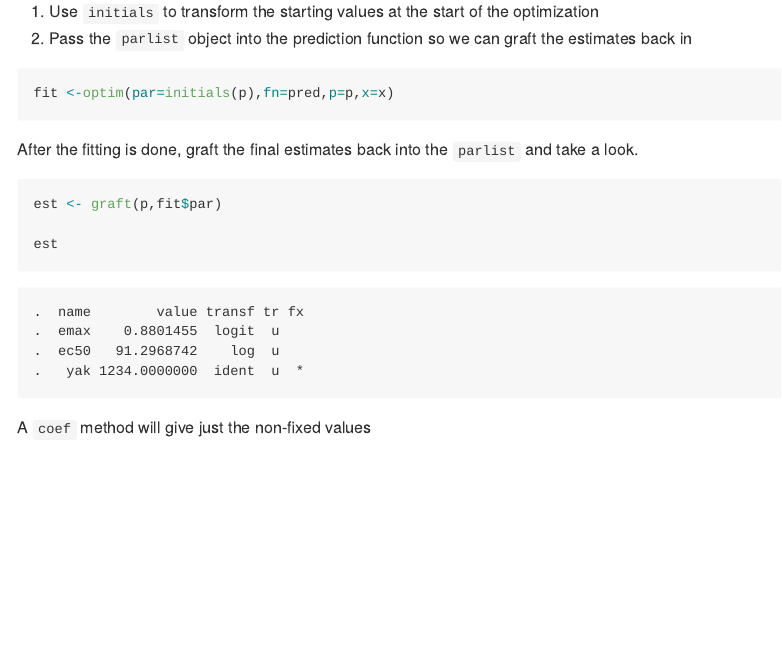
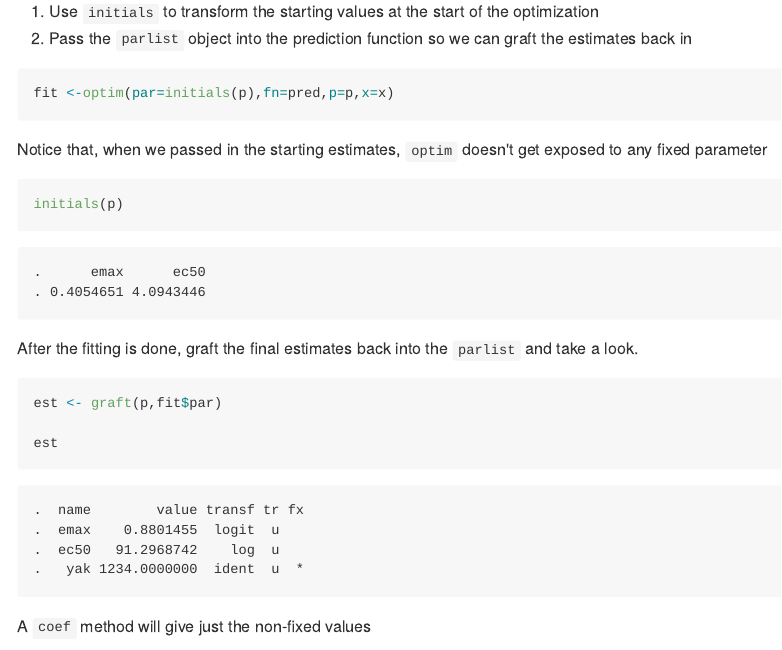
Before and after one commit to kylebaron/klava, an R Markdown document (README.Rmd): the page in a window 1100 px wide, from 2600 px down. The pictures show the output file README.md that the author committed with the source, drawn offline in the style of GitHub.

Commit message:
edits to README

`````diff
--- a/README.Rmd
+++ b/README.Rmd
@@ -109,6 +109,13 @@ pred <- function(est,p, x) {
 
 fit <-optim(par=initials(p),fn=pred,p=p,x=x)
 ````
+
+Notice that, when we passed in the starting estimates, `optim` doesn't get exposed
+to any fixed parameter
+```{r}
+initials(p)
+```
+
 After the fitting is done, graft the final estimates
 back into the `parlist` and take a look.
 ```{r}
`````
Also changed, not shown: README.md.
